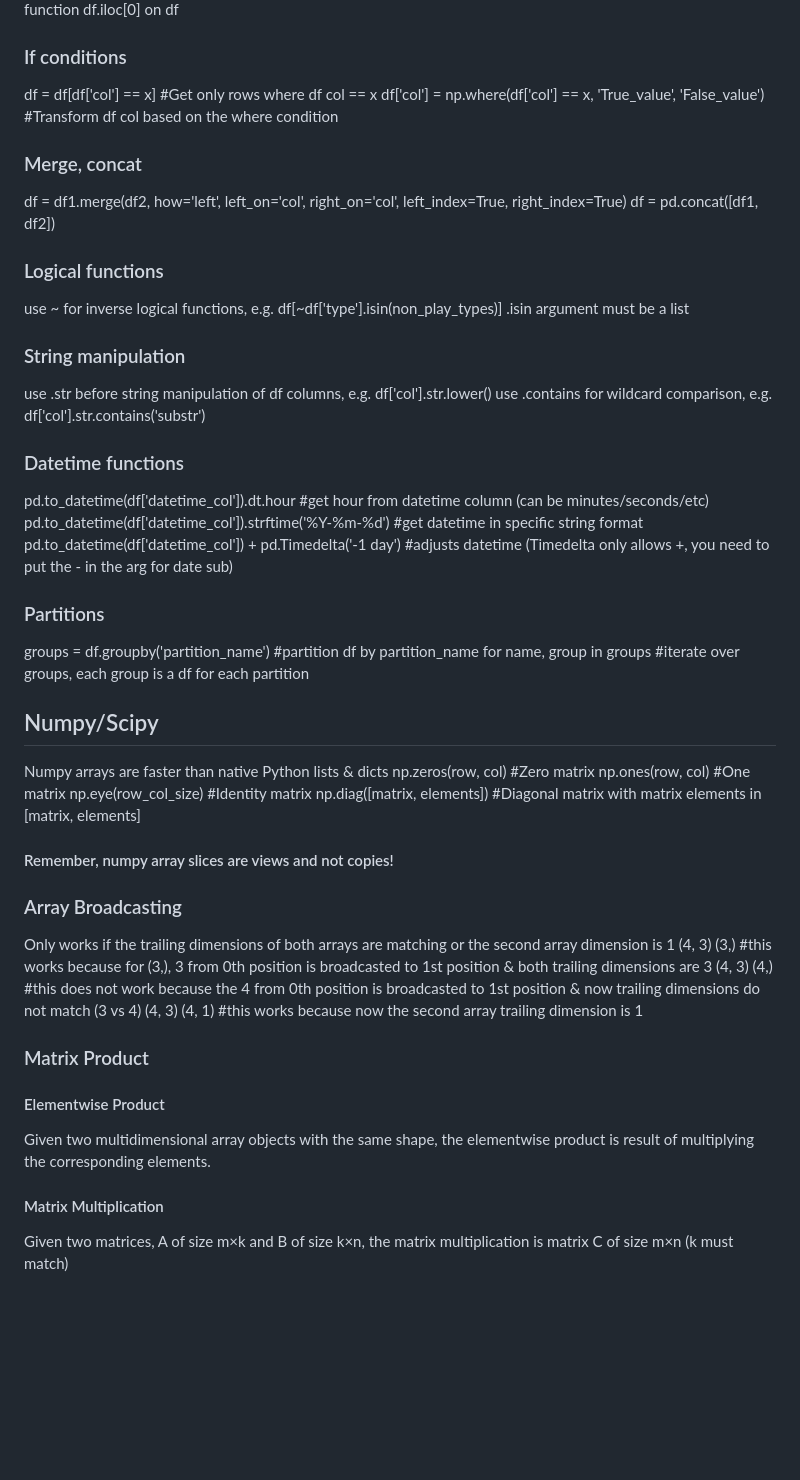
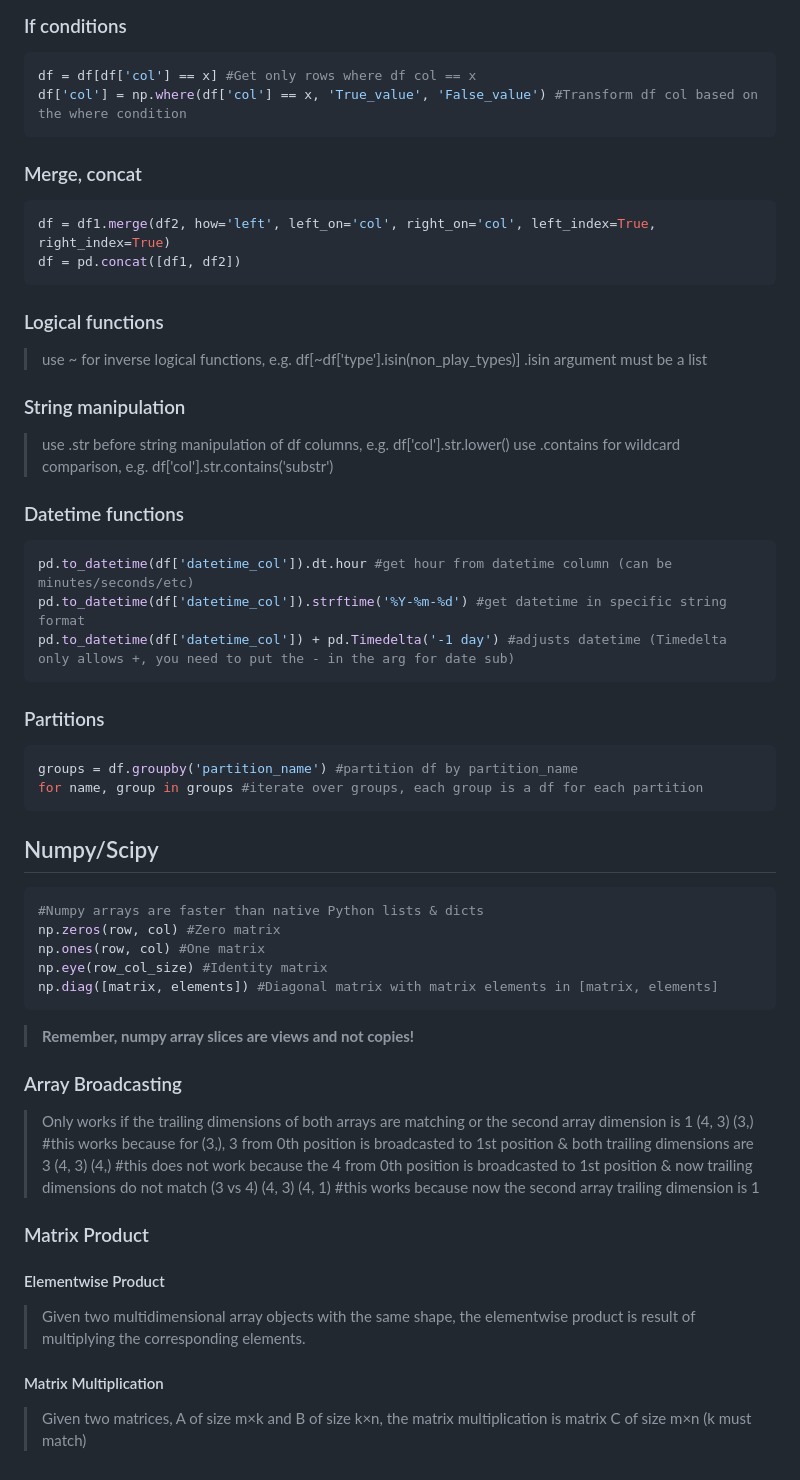
Before and after one commit to ClaytonSiman/Georgia-Tech, a Markdown page: CSE 6040 Intro to Computing for Data Analysis/Cheatsheet.md, the part around the change printed below. GitHub-like rendering; blank space fills up the shorter version.

````diff
--- a/CSE 6040 Intro to Computing for Data Analysis/Cheatsheet.md
+++ b/CSE 6040 Intro to Computing for Data Analysis/Cheatsheet.md
@@ -65,44 +82,52 @@ df.apply(lambda x: x.iloc[0]) #df as x, apply lambda function df.iloc[0] on df
 df = df[df['col'] == x] #Get only rows where df col == x
 df['col'] = np.where(df['col'] == x, 'True_value', 'False_value') #Transform df col based on the where condition
+```
 
 ### Merge, concat
+``` python
 df = df1.merge(df2, how='left', left_on='col', right_on='col', left_index=True, right_index=True)
 df = pd.concat([df1, df2])
+```
 
 ### Logical functions
-use ~ for inverse logical functions, e.g. df[~df['type'].isin(non_play_types)]
-.isin argument must be a list
+> use ~ for inverse logical functions, e.g. df[~df['type'].isin(non_play_types)]
+> .isin argument must be a list
 
 ### String manipulation
-use .str before string manipulation of df columns, e.g. df['col'].str.lower()
-use .contains for wildcard comparison, e.g. df['col'].str.contains('substr')
+> use .str before string manipulation of df columns, e.g. df['col'].str.lower()
+> use .contains for wildcard comparison, e.g. df['col'].str.contains('substr')
 
 ### Datetime functions
+``` python
 pd.to_datetime(df['datetime_col']).dt.hour #get hour from datetime column (can be minutes/seconds/etc)
 pd.to_datetime(df['datetime_col']).strftime('%Y-%m-%d') #get datetime in specific string format
 pd.to_datetime(df['datetime_col']) + pd.Timedelta('-1 day') #adjusts datetime (Timedelta only allows +, you need to put the - in the arg for date sub)
+```
 
 ### Partitions
+``` python
 groups = df.groupby('partition_name') #partition df by partition_name
 for name, group in groups #iterate over groups, each group is a df for each partition
+```
 
 ## Numpy/Scipy
-Numpy arrays are faster than native Python lists & dicts
+``` python
+#Numpy arrays are faster than native Python lists & dicts
 np.zeros(row, col) #Zero matrix
 np.ones(row, col) #One matrix
 np.eye(row_col_size) #Identity matrix
 np.diag([matrix, elements]) #Diagonal matrix with matrix elements in [matrix, elements]
-
-#### Remember, numpy array slices are views and not copies!
+```
+> **Remember, numpy array slices are views and not copies!**
 
 ### Array Broadcasting
-Only works if the trailing dimensions of both arrays are matching or the second array dimension is 1
-(4, 3) (3,) #this works because for (3,), 3 from 0th position is broadcasted to 1st position & both trailing dimensions are 3
-(4, 3) (4,) #this does not work because the 4 from 0th position is broadcasted to 1st position & now trailing dimensions do not match (3 vs 4)
-(4, 3) (4, 1) #this works because now the second array trailing dimension is 1
+> Only works if the trailing dimensions of both arrays are matching or the second array dimension is 1
+> (4, 3) (3,) #this works because for (3,), 3 from 0th position is broadcasted to 1st position & both trailing dimensions are 3
+> (4, 3) (4,) #this does not work because the 4 from 0th position is broadcasted to 1st position & now trailing dimensions do not match (3 vs 4)
+> (4, 3) (4, 1) #this works because now the second array trailing dimension is 1
 
 ### Matrix Product
 #### Elementwise Product
-Given two multidimensional array objects with the same shape, the elementwise product is result of multiplying the corresponding elements.
+> Given two multidimensional array objects with the same shape, the elementwise product is result of multiplying the corresponding elements.
 #### Matrix Multiplication
-Given two matrices, A of size m×k and  B of size k×n, the matrix multiplication is matrix C of size m×n (k must match)
+> Given two matrices, A of size m×k and  B of size k×n, the matrix multiplication is matrix C of size m×n (k must match)
````
Also changed, not shown: other parts of CSE 6040 Intro to Computing for Data Analysis/Cheatsheet.md (+20 -3 lines).
